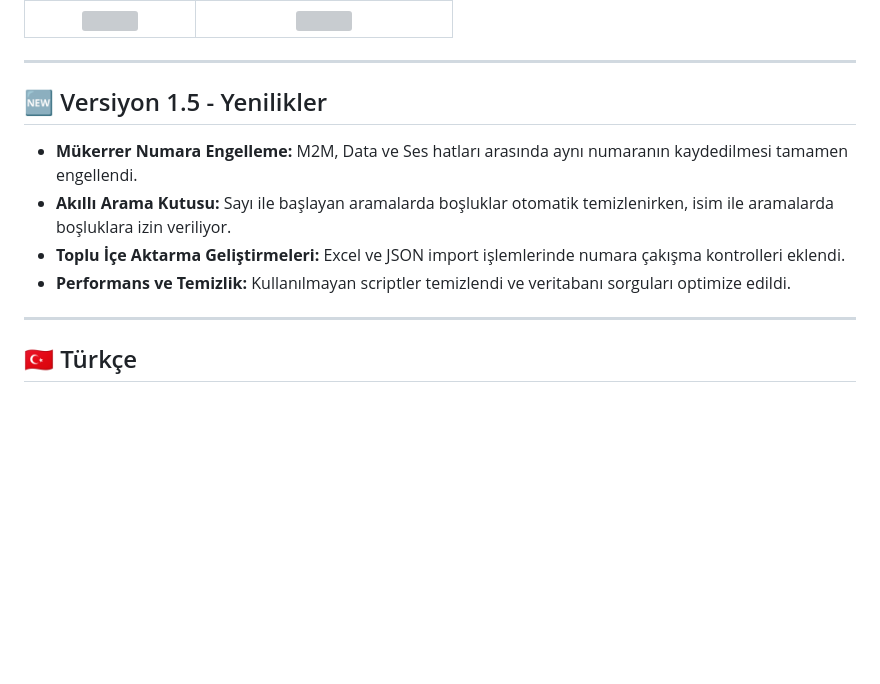
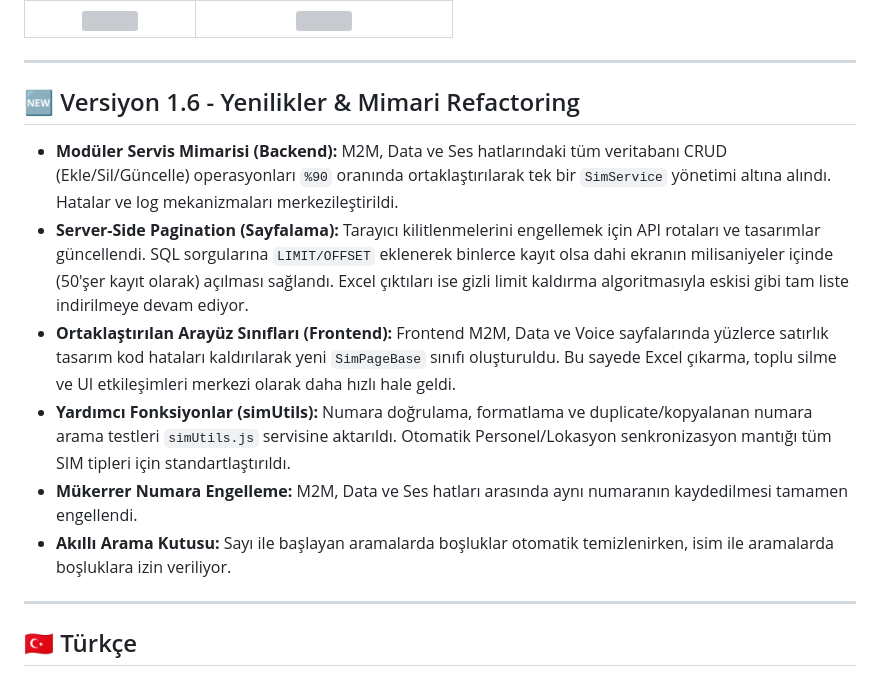
Before and after one commit to ufukkay/SimCardTracking, a Markdown page: README.md, the part around the change. Rendered like a GitHub page; blank space fills up the shorter version; grey boxes are pictures that could not be loaded.

Commit message:
docs: update project structure and README with latest v1.6 refactoring details

```diff
--- a/README.md
+++ b/README.md
@@ -15,12 +15,14 @@
 
 ---
 
-## 🆕 Versiyon 1.5 - Yenilikler
+## 🆕 Versiyon 1.6 - Yenilikler & Mimari Refactoring
 
+- **Modüler Servis Mimarisi (Backend):** M2M, Data ve Ses hatlarındaki tüm veritabanı CRUD (Ekle/Sil/Güncelle) operasyonları `%90` oranında ortaklaştırılarak tek bir `SimService` yönetimi altına alındı. Hatalar ve log mekanizmaları merkezileştirildi.
+- **Server-Side Pagination (Sayfalama):** Tarayıcı kilitlenmelerini engellemek için API rotaları ve tasarımlar güncellendi. SQL sorgularına `LIMIT/OFFSET` eklenerek binlerce kayıt olsa dahi ekranın milisaniyeler içinde (50'şer kayıt olarak) açılması sağlandı. Excel çıktıları ise gizli limit kaldırma algoritmasıyla eskisi gibi tam liste indirilmeye devam ediyor.
+- **Ortaklaştırılan Arayüz Sınıfları (Frontend):** Frontend M2M, Data ve Voice sayfalarında yüzlerce satırlık tasarım kod hataları kaldırılarak yeni `SimPageBase` sınıfı oluşturuldu. Bu sayede Excel çıkarma, toplu silme ve UI etkileşimleri merkezi olarak daha hızlı hale geldi.
+- **Yardımcı Fonksiyonlar (simUtils):** Numara doğrulama, formatlama ve duplicate/kopyalanan numara arama testleri `simUtils.js` servisine aktarıldı. Otomatik Personel/Lokasyon senkronizasyon mantığı tüm SIM tipleri için standartlaştırıldı.
 - **Mükerrer Numara Engelleme:** M2M, Data ve Ses hatları arasında aynı numaranın kaydedilmesi tamamen engellendi.
 - **Akıllı Arama Kutusu:** Sayı ile başlayan aramalarda boşluklar otomatik temizlenirken, isim ile aramalarda boşluklara izin veriliyor.
-- **Toplu İçe Aktarma Geliştirmeleri:** Excel ve JSON import işlemlerinde numara çakışma kontrolleri eklendi.
-- **Performans ve Temizlik:** Kullanılmayan scriptler temizlendi ve veritabanı sorguları optimize edildi.
 
 ---
 
```
Also changed, not shown: PROJE_YAPISI.md (+10 -2 lines).
